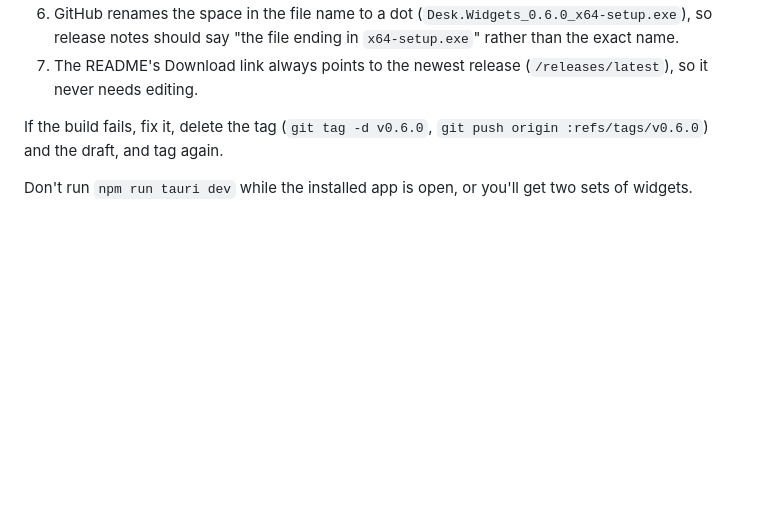
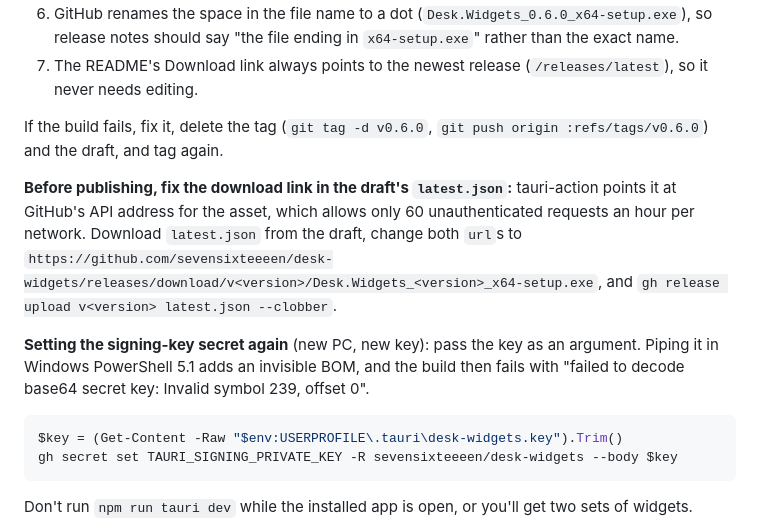
Before and after one commit to sevensixteeeen/desk-widgets, a Markdown page: PROJECT_NOTES.md, the part around the change. Rendered like a GitHub page; blank space fills up the shorter version.

Commit message:
Notes: fix latest.json's download link before publishing; setting the key secret without a BOM

````diff
--- a/PROJECT_NOTES.md
+++ b/PROJECT_NOTES.md
@@ -422,6 +422,15 @@ cargo fmt              # (inside src-tauri) format Rust code
 
 If the build fails, fix it, delete the tag (`git tag -d v0.6.0`, `git push origin :refs/tags/v0.6.0`) and the draft, and tag again.
 
+**Before publishing, fix the download link in the draft's `latest.json`:** tauri-action points it at GitHub's API address for the asset, which allows only 60 unauthenticated requests an hour per network. Download `latest.json` from the draft, change both `url`s to `https://github.com/sevensixteeeen/desk-widgets/releases/download/v<version>/Desk.Widgets_<version>_x64-setup.exe`, and `gh release upload v<version> latest.json --clobber`.
+
+**Setting the signing-key secret again** (new PC, new key): pass the key as an argument. Piping it in Windows PowerShell 5.1 adds an invisible BOM, and the build then fails with "failed to decode base64 secret key: Invalid symbol 239, offset 0".
+
+```powershell
+$key = (Get-Content -Raw "$env:USERPROFILE\.tauri\desk-widgets.key").Trim()
+gh secret set TAURI_SIGNING_PRIVATE_KEY -R sevensixteeeen/desk-widgets --body $key
+```
+
 Don't run `npm run tauri dev` while the installed app is open, or you'll get two sets of widgets.
 
 **README images** (`preview.png`, `screenshots/`) are the browser preview with its sample data, not a real desktop: serve `src/` (`python -m http.server`), frame `index.html?w=clock&dial=…&zones=…&sky=…&wp=…` and `settings.html?wp=…` at their real sizes (design size × 0.78), and screenshot at 2× in headless Edge (`--force-device-scale-factor=2 --screenshot`). `?wp=` themes them from any image; the ones in `screenshots/themes.jpg` are generated gradients, not someone's artwork.
````
